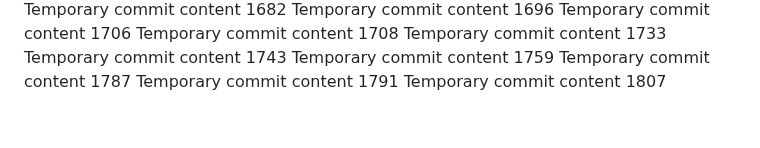
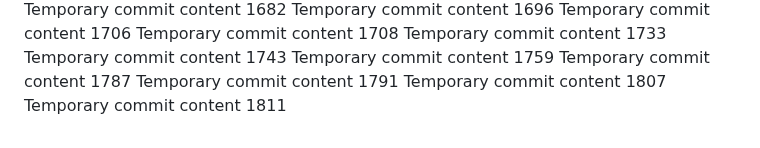
Before and after one commit to paul-inc/web-designers, a Markdown page: readme.md, the part around the change. Rendered like a GitHub page.

```diff
--- a/readme.md
+++ b/readme.md
@@ -167,3 +167,4 @@ Temporary commit content 1759
 Temporary commit content 1787
 Temporary commit content 1791
 Temporary commit content 1807
+Temporary commit content 1811
```
